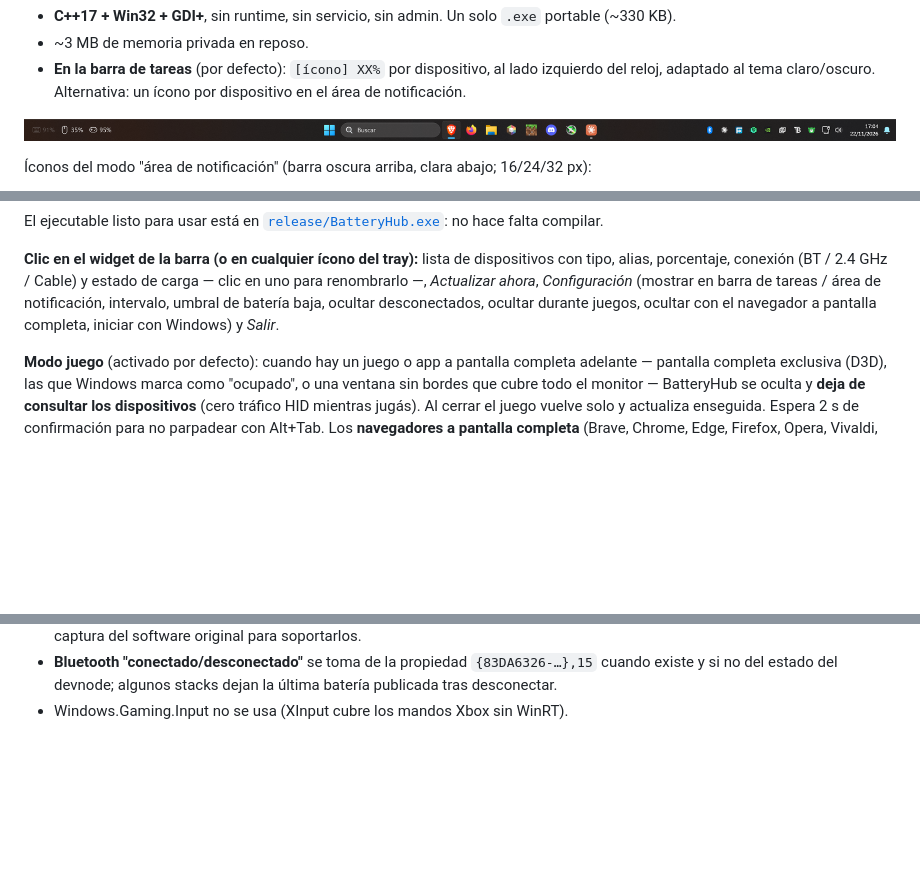
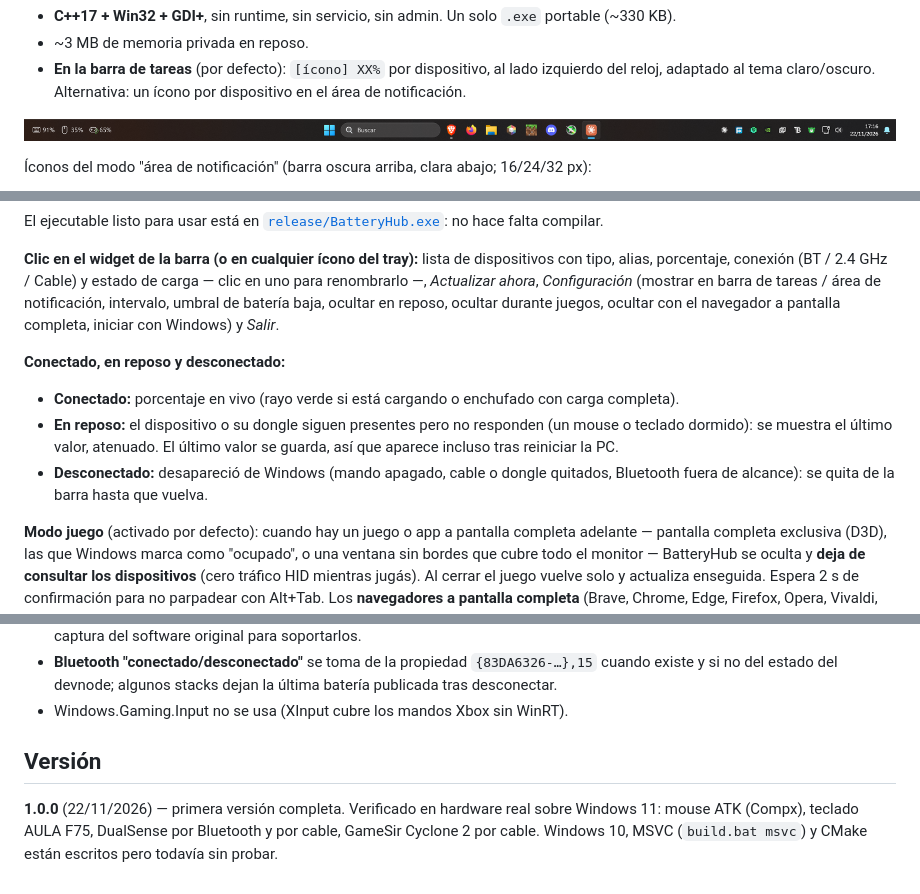
Before and after one commit to Maurito2004/BatteryHub, a Markdown page: README.md, 3 parts joined by grey strips. Rendered like a GitHub page; pictures changed too: docs/taskbar.png; blank space fills up the shorter version.

```diff
--- a/README.md
+++ b/README.md
@@ -59,8 +59,16 @@ falta compilar.
 **Clic en el widget de la barra (o en cualquier ícono del tray):** lista de dispositivos con tipo, alias, porcentaje,
 conexión (BT / 2.4 GHz / Cable) y estado de carga — clic en uno para renombrarlo —, *Actualizar ahora*,
 *Configuración* (mostrar en barra de tareas / área de notificación, intervalo, umbral de batería baja,
-ocultar desconectados, ocultar durante juegos, ocultar con el navegador a pantalla completa, iniciar con
+ocultar en reposo, ocultar durante juegos, ocultar con el navegador a pantalla completa, iniciar con
 Windows) y *Salir*.
+
+**Conectado, en reposo y desconectado:**
+- **Conectado:** porcentaje en vivo (rayo verde si está cargando o enchufado con carga completa).
+- **En reposo:** el dispositivo o su dongle siguen presentes pero no responden (un mouse o teclado
+  dormido): se muestra el último valor, atenuado. El último valor se guarda, así que aparece incluso
+  tras reiniciar la PC.
+- **Desconectado:** desapareció de Windows (mando apagado, cable o dongle quitados, Bluetooth fuera de
+  alcance): se quita de la barra hasta que vuelva.
 
 **Modo juego** (activado por defecto): cuando hay un juego o app a pantalla completa adelante — pantalla
 completa exclusiva (D3D), las que Windows marca como "ocupado", o una ventana sin bordes que cubre todo el
@@ -193,3 +202,9 @@ HeadsetControl · PlayStation — driver `hid-playstation` de Linux.
 - **Bluetooth "conectado/desconectado"** se toma de la propiedad `{83DA6326-…},15` cuando existe y si no
   del estado del devnode; algunos stacks dejan la última batería publicada tras desconectar.
 - Windows.Gaming.Input no se usa (XInput cubre los mandos Xbox sin WinRT).
+
+## Versión
+
+**1.0.0** (22/11/2026) — primera versión completa. Verificado en hardware real sobre Windows 11:
+mouse ATK (Compx), teclado AULA F75, DualSense por Bluetooth y por cable, GameSir Cyclone 2 por cable.
+Windows 10, MSVC (`build.bat msvc`) y CMake están escritos pero todavía sin probar.
```
Also changed, not shown: other parts of README.md (+2 -1 lines), 13 other files.
